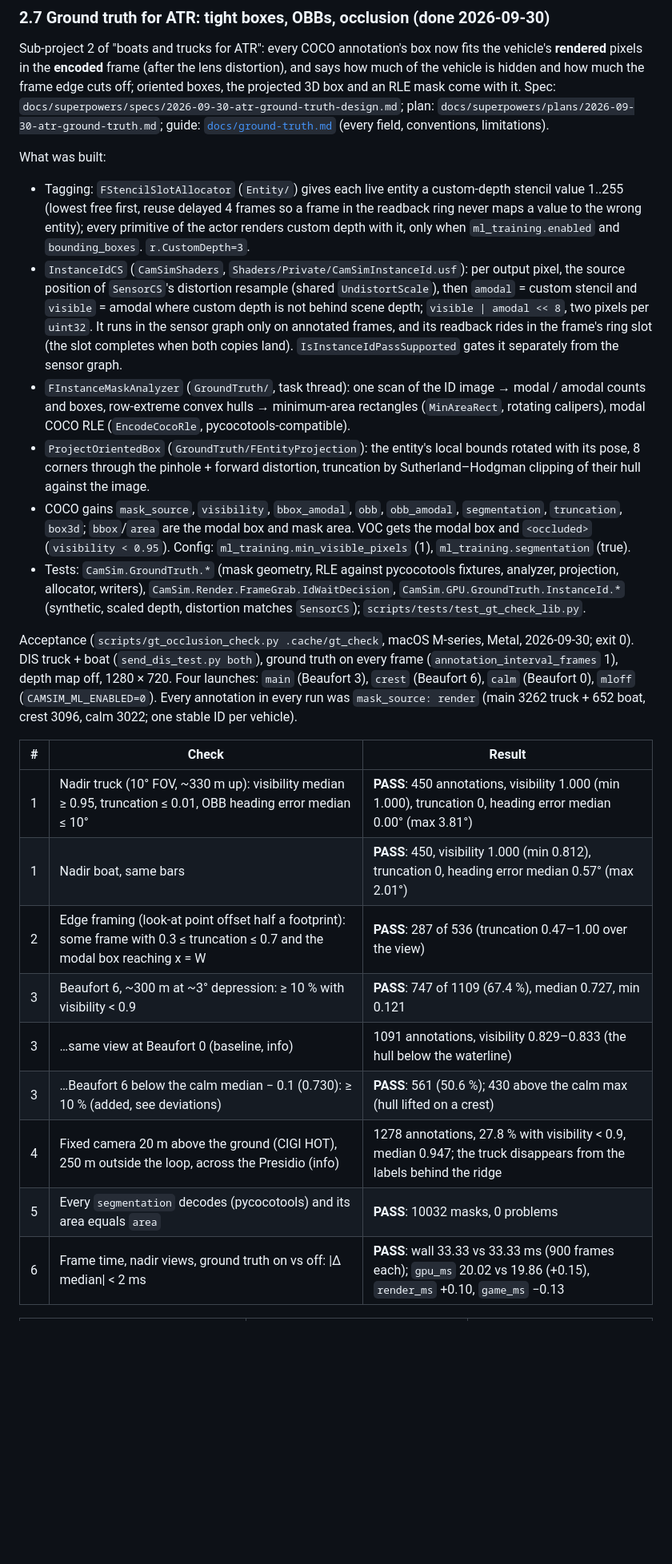
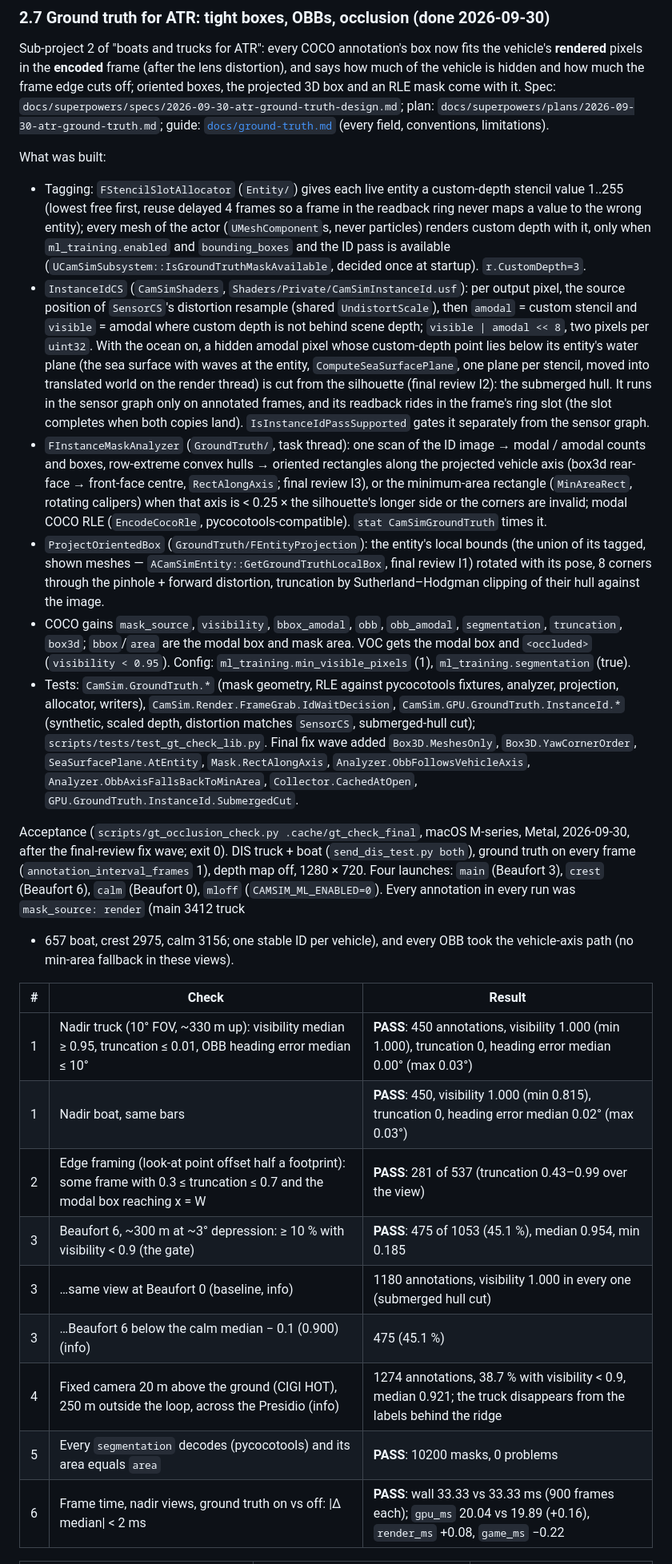
Before and after one commit to mclayton7/camera-simulator2, a Markdown page: ROADMAP.md, the part around one of its changes. Shown at 80% size. GitHub-like rendering; blank space fills up the shorter version.

```diff
--- a/ROADMAP.md
+++ b/ROADMAP.md
@@ -626,18 +626,27 @@ What was built:
 
 - Tagging: `FStencilSlotAllocator` (`Entity/`) gives each live entity a custom-depth stencil
   value 1..255 (lowest free first, reuse delayed 4 frames so a frame in the readback ring never
-  maps a value to the wrong entity); every primitive of the actor renders custom depth with it,
-  only when `ml_training.enabled` and `bounding_boxes`. `r.CustomDepth=3`.
+  maps a value to the wrong entity); every mesh of the actor (`UMeshComponent`s, never
+  particles) renders custom depth with it, only when `ml_training.enabled` and `bounding_boxes`
+  and the ID pass is available (`UCamSimSubsystem::IsGroundTruthMaskAvailable`, decided once at
+  startup). `r.CustomDepth=3`.
 - `InstanceIdCS` (`CamSimShaders`, `Shaders/Private/CamSimInstanceId.usf`): per output pixel,
   the source position of `SensorCS`'s distortion resample (shared `UndistortScale`), then
   `amodal` = custom stencil and `visible` = amodal where custom depth is not behind scene
-  depth; `visible | amodal << 8`, two pixels per `uint32`. It runs in the sensor graph only on
+  depth; `visible | amodal << 8`, two pixels per `uint32`. With the ocean on, a hidden amodal
+  pixel whose custom-depth point lies below its entity's water plane (the sea surface with
+  waves at the entity, `ComputeSeaSurfacePlane`, one plane per stencil, moved into translated
+  world on the render thread) is cut from the silhouette (final review I2): the submerged hull. It runs in the sensor graph only on
   annotated frames, and its readback rides in the frame's ring slot (the slot completes when
   both copies land). `IsInstanceIdPassSupported` gates it separately from the sensor graph.
 - `FInstanceMaskAnalyzer` (`GroundTruth/`, task thread): one scan of the ID image → modal /
-  amodal counts and boxes, row-extreme convex hulls → minimum-area rectangles (`MinAreaRect`,
-  rotating calipers), modal COCO RLE (`EncodeCocoRle`, pycocotools-compatible).
-- `ProjectOrientedBox` (`GroundTruth/FEntityProjection`): the entity's local bounds rotated
+  amodal counts and boxes, row-extreme convex hulls → oriented rectangles along the projected
+  vehicle axis (box3d rear-face → front-face centre, `RectAlongAxis`; final review I3), or the
+  minimum-area rectangle (`MinAreaRect`, rotating calipers) when that axis is < 0.25 × the
+  silhouette's longer side or the corners are invalid; modal COCO RLE (`EncodeCocoRle`,
+  pycocotools-compatible). `stat CamSimGroundTruth` times it.
+- `ProjectOrientedBox` (`GroundTruth/FEntityProjection`): the entity's local bounds (the union
+  of its tagged, shown meshes — `ACamSimEntity::GetGroundTruthLocalBox`, final review I1) rotated
   with its pose, 8 corners through the pinhole + forward distortion, truncation by
   Sutherland–Hodgman clipping of their hull against the image.
 - COCO gains `mask_source`, `visibility`, `bbox_amodal`, `obb`, `obb_amodal`, `segmentation`,
@@ -647,24 +656,28 @@ What was built:
 - Tests: `CamSim.GroundTruth.*` (mask geometry, RLE against pycocotools fixtures, analyzer,
   projection, allocator, writers), `CamSim.Render.FrameGrab.IdWaitDecision`,
   `CamSim.GPU.GroundTruth.InstanceId.*` (synthetic, scaled depth, distortion matches
-  `SensorCS`); `scripts/tests/test_gt_check_lib.py`.
+  `SensorCS`, submerged-hull cut); `scripts/tests/test_gt_check_lib.py`. Final fix wave added
+  `Box3D.MeshesOnly`, `Box3D.YawCornerOrder`, `SeaSurfacePlane.AtEntity`,
+  `Mask.RectAlongAxis`, `Analyzer.ObbFollowsVehicleAxis`, `Analyzer.ObbAxisFallsBackToMinArea`,
+  `Collector.CachedAtOpen`, `GPU.GroundTruth.InstanceId.SubmergedCut`.
 
-Acceptance (`scripts/gt_occlusion_check.py .cache/gt_check`, macOS M-series, Metal,
-2026-09-30; exit 0). DIS truck + boat (`send_dis_test.py both`), ground truth on every frame
-(`annotation_interval_frames` 1), depth map off, 1280 × 720. Four launches: `main` (Beaufort 3),
-`crest` (Beaufort 6), `calm` (Beaufort 0), `mloff` (`CAMSIM_ML_ENABLED=0`). Every annotation in
-every run was `mask_source: render` (main 3262 truck + 652 boat, crest 3096, calm 3022; one
-stable ID per vehicle).
+Acceptance (`scripts/gt_occlusion_check.py .cache/gt_check_final`, macOS M-series, Metal,
+2026-09-30, after the final-review fix wave; exit 0). DIS truck + boat (`send_dis_test.py both`),
+ground truth on every frame (`annotation_interval_frames` 1), depth map off, 1280 × 720. Four
+launches: `main` (Beaufort 3), `crest` (Beaufort 6), `calm` (Beaufort 0), `mloff`
+(`CAMSIM_ML_ENABLED=0`). Every annotation in every run was `mask_source: render` (main 3412 truck
++ 657 boat, crest 2975, calm 3156; one stable ID per vehicle), and every OBB took the vehicle-axis
+path (no min-area fallback in these views).
 
 | # | Check | Result |
 |---|---|---|
-| 1 | Nadir truck (10° FOV, ~330 m up): visibility median ≥ 0.95, truncation ≤ 0.01, OBB heading error median ≤ 10° | **PASS**: 450 annotations, visibility 1.000 (min 1.000), truncation 0, heading error median 0.00° (max 3.81°) |
-| 1 | Nadir boat, same bars | **PASS**: 450, visibility 1.000 (min 0.812), truncation 0, heading error median 0.57° (max 2.01°) |
-| 2 | Edge framing (look-at point offset half a footprint): some frame with 0.3 ≤ truncation ≤ 0.7 and the modal box reaching x = W | **PASS**: 287 of 536 (truncation 0.47–1.00 over the view) |
-| 3 | Beaufort 6, ~300 m at ~3° depression: ≥ 10 % with visibility < 0.9 | **PASS**: 747 of 1109 (67.4 %), median 0.727, min 0.121 |
-| 3 | …same view at Beaufort 0 (baseline, info) | 1091 annotations, visibility 0.829–0.833 (the hull below the waterline) |
-| 3 | …Beaufort 6 below the calm median − 0.1 (0.730): ≥ 10 % (added, see deviations) | **PASS**: 561 (50.6 %); 430 above the calm max (hull lifted on a crest) |
-| 4 | Fixed camera 20 m above the ground (CIGI HOT), 250 m outside the loop, across the Presidio (info) | 1278 annotations, 27.8 % with visibility < 0.9, median 0.947; the truck disappears from the labels behind the ridge |
-| 5 | Every `segmentation` decodes (pycocotools) and its area equals `area` | **PASS**: 10032 masks, 0 problems |
-| 6 | Frame time, nadir views, ground truth on vs off: \|Δ median\| < 2 ms | **PASS**: wall 33.33 vs 33.33 ms (900 frames each); `gpu_ms` 20.02 vs 19.86 (+0.15), `render_ms` +0.10, `game_ms` −0.13 |
+| 1 | Nadir truck (10° FOV, ~330 m up): visibility median ≥ 0.95, truncation ≤ 0.01, OBB heading error median ≤ 10° | **PASS**: 450 annotations, visibility 1.000 (min 1.000), truncation 0, heading error median 0.00° (max 0.03°) |
+| 1 | Nadir boat, same bars | **PASS**: 450, visibility 1.000 (min 0.815), truncation 0, heading error median 0.02° (max 0.03°) |
+| 2 | Edge framing (look-at point offset half a footprint): some frame with 0.3 ≤ truncation ≤ 0.7 and the modal box reaching x = W | **PASS**: 281 of 537 (truncation 0.43–0.99 over the view) |
+| 3 | Beaufort 6, ~300 m at ~3° depression: ≥ 10 % with visibility < 0.9 (the gate) | **PASS**: 475 of 1053 (45.1 %), median 0.954, min 0.185 |
+| 3 | …same view at Beaufort 0 (baseline, info) | 1180 annotations, visibility 1.000 in every one (submerged hull cut) |
+| 3 | …Beaufort 6 below the calm median − 0.1 (0.900) (info) | 475 (45.1 %) |
+| 4 | Fixed camera 20 m above the ground (CIGI HOT), 250 m outside the loop, across the Presidio (info) | 1274 annotations, 38.7 % with visibility < 0.9, median 0.921; the truck disappears from the labels behind the ridge |
+| 5 | Every `segmentation` decodes (pycocotools) and its area equals `area` | **PASS**: 10200 masks, 0 problems |
+| 6 | Frame time, nadir views, ground truth on vs off: \|Δ median\| < 2 ms | **PASS**: wall 33.33 vs 33.33 ms (900 frames each); `gpu_ms` 20.04 vs 19.89 (+0.16), `render_ms` +0.08, `game_ms` −0.22 |
 
```
Also changed, not shown: other parts of ROADMAP.md (+41 -20 lines), CLAUDE.md (+3 -3 lines), docs/ground-truth.md (+29 -18 lines), docs/images/gt/calm-boat-b0.jpg, docs/images/gt/crest-boat-b6.jpg, docs/images/gt/edge-truck.jpg, docs/images/gt/nadir-boat.jpg, docs/images/gt/nadir-truck.jpg, docs/images/gt/terrain-truck.jpg, 2 other files.
